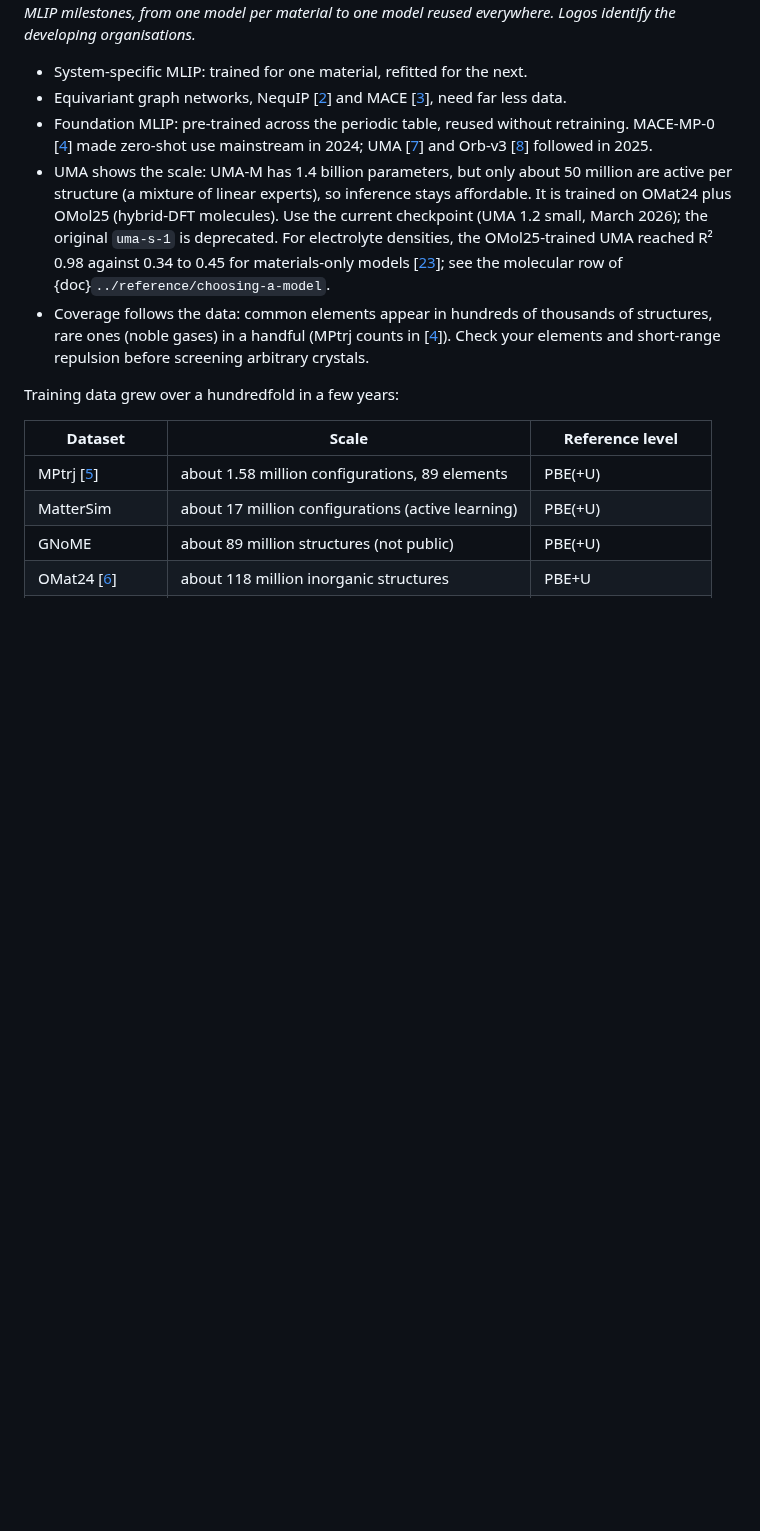
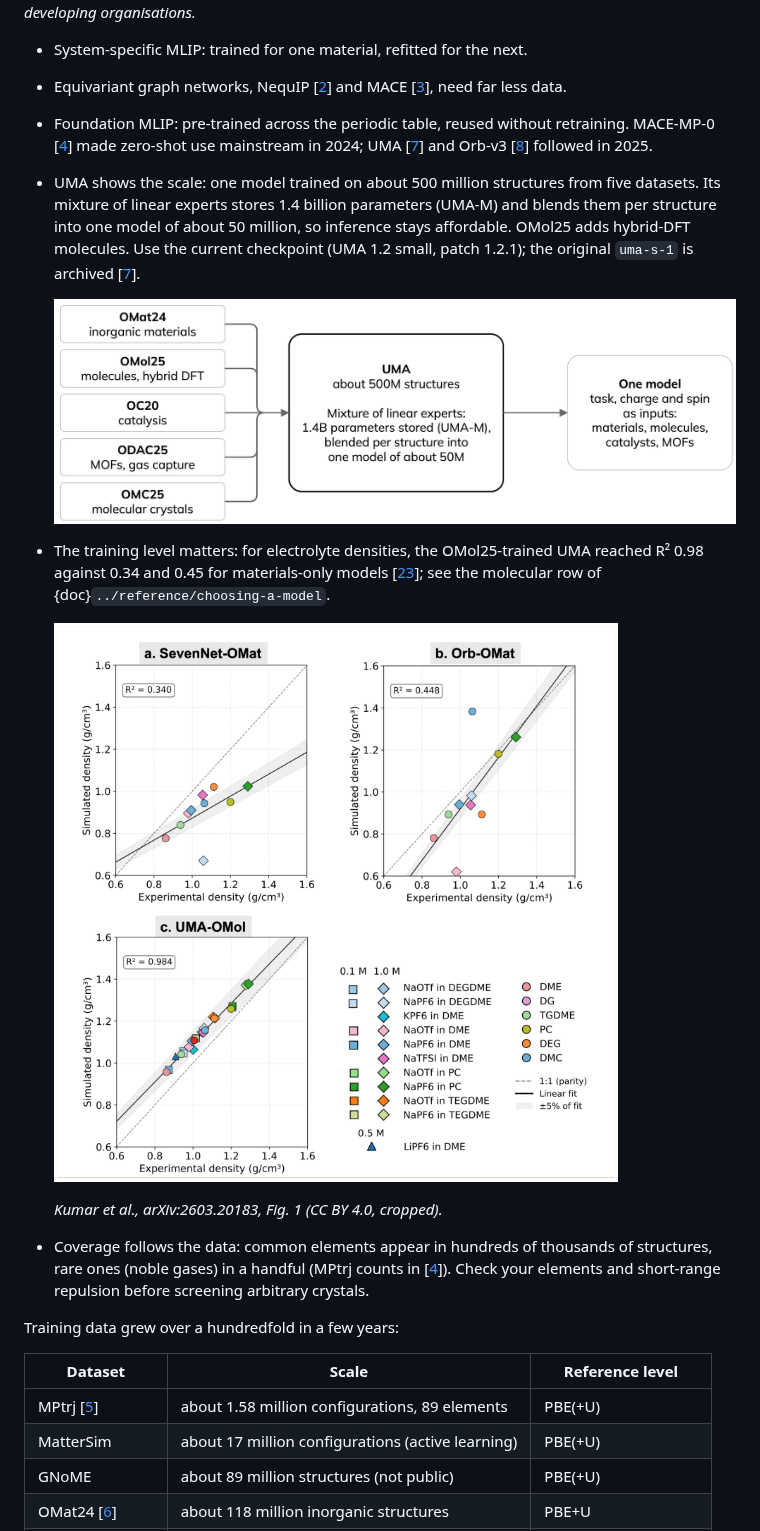
Before and after one commit to ENCCS/mlip-hands-on, a Markdown page: episodes/00-background.md, the part around one of its changes. Drawn GitHub-style; pictures changed too: _static/kumar2026-electrolyte-density.png (added), _static/uma-scale.drawio.png (added); blank space fills up the shorter version.

Commit message:
Update model families; UMA figures

```diff
--- a/episodes/00-background.md
+++ b/episodes/00-background.md
@@ -128,14 +128,23 @@ everywhere. Logos identify the developing organisations.*
 - Equivariant graph networks, NequIP [[2](https://doi.org/10.1038/s41467-022-29939-5)] and MACE [[3](https://arxiv.org/abs/2206.07697)], need far less data.
 - Foundation MLIP: pre-trained across the periodic table, reused without
   retraining. MACE-MP-0 [[4](https://arxiv.org/abs/2401.00096)] made zero-shot use mainstream in 2024; UMA [[7](https://arxiv.org/abs/2506.23971)] and Orb-v3 [[8](https://arxiv.org/abs/2504.06231)] followed in 2025.
-- UMA shows the scale: UMA-M has 1.4 billion parameters, but only about 50
-  million are active per structure (a mixture of linear experts), so
-  inference stays affordable. It is trained on OMat24 plus OMol25
-  (hybrid-DFT molecules). Use the current checkpoint (UMA 1.2 small, March
-  2026); the original `uma-s-1` is deprecated. For electrolyte densities,
-  the OMol25-trained UMA reached R² 0.98 against 0.34 to 0.45 for
-  materials-only models [[23](https://arxiv.org/abs/2603.20183)]; see the molecular row of
+- UMA shows the scale: one model trained on about 500 million structures
+  from five datasets. Its mixture of linear experts stores 1.4 billion
+  parameters (UMA-M) and blends them per structure into one model of about
+  50 million, so inference stays affordable. OMol25 adds hybrid-DFT
+  molecules. Use the current checkpoint (UMA 1.2 small, patch 1.2.1); the
+  original `uma-s-1` is archived [[7](https://arxiv.org/abs/2506.23971)].
+
+  ![UMA: five datasets feed one model with a mixture of linear experts.](../_static/uma-scale.drawio.png)
+
+- The training level matters: for electrolyte densities, the OMol25-trained
+  UMA reached R² 0.98 against 0.34 and 0.45 for materials-only models
+  [[23](https://arxiv.org/abs/2603.20183)]; see the molecular row of
   {doc}`../reference/choosing-a-model`.
+
+  ![Electrolyte densities, simulation against experiment, for two materials-only models and UMA.](../_static/kumar2026-electrolyte-density.png)
+
+  *Kumar et al., arXiv:2603.20183, Fig. 1 (CC BY 4.0, cropped).*
 - Coverage follows the data: common elements appear in hundreds of
   thousands of structures, rare ones (noble gases) in a handful (MPtrj
   counts in [[4](https://arxiv.org/abs/2401.00096)]). Check your elements and short-range repulsion before
```
Also changed, not shown: other parts of episodes/00-background.md (+12 -9 lines).
